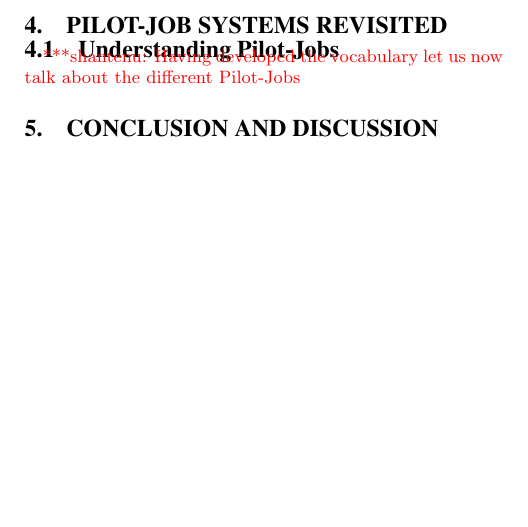
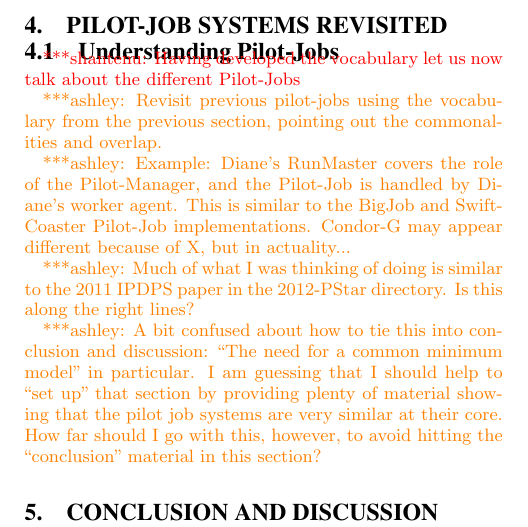
Before and after one commit to danielskatz/2013-pilotreview, a LaTeX paper (pilotreview-2013.tex, which reads include.tex): part of one column of page 2 of 3, cut so that both start at the same text, the shorter picture padded with empty space. Compiled offline with pdfLaTeX.

Commit message:
AZ: Added some notes for the section of the paper I will be covering, with some requests for feedback from others (SJ?)

```diff
--- a/include.tex
+++ b/include.tex
@@ -13,6 +13,8 @@
 \newcommand{\pmnote}[1]{ {\textcolor{brown} { ***Pradeep: #1 }}}
 \newcommand{\msnote}[1]{ {\textcolor{cyan} { ***mark: #1 }}}
 \newcommand{\mrnote}[1]{ {\textcolor{magenta} { ***melissa: #1 }}}
+\definecolor{orange}{rgb}{1,.5,0}
+\newcommand{\aznote}[1]{ {\textcolor{orange} { ***ashley: #1 }}}
 \newcommand{\note}[1]{ {\textcolor{magenta} { ***Note: #1 }}}
 \else
 \newcommand{\onote}[1]{}
@@ -21,6 +23,7 @@
 \newcommand{\jwave}[1]{#1}
 \newcommand{\alnote}[1]{}
 \newcommand{\amnote}[1]{}
+\newcommand{\aznote}[1]{}
 \newcommand{\athotanote}[1]{}
 \newcommand{\smnote}[1]{}
 \newcommand{\pmnote}[1]{}
--- a/pilotreview-2013.tex
+++ b/pilotreview-2013.tex
@@ -275,6 +275,24 @@
 \jhanote{Having developed the vocabulary let us now talk about the
   different \pilotjobs}
 
+\aznote{Revisit previous pilot-jobs using the vocabulary from the
+previous section, pointing out the commonalities and overlap.}
+
+\aznote{Example: Diane's RunMaster covers the role of the Pilot-Manager, and
+the Pilot-Job is handled by Diane's worker agent.  This is similar to the
+BigJob and Swift-Coaster Pilot-Job implementations.  Condor-G may appear
+different because of X, but in actuality...}
+
+\aznote{Much of what I was thinking of doing is similar to the 2011 IPDPS paper
+in the 2012-PStar directory.  Is this along the right lines?}
+
+\aznote{A bit confused about how to tie this into conclusion and discussion:
+``The need for a common minimum model'' in particular.  I am guessing that
+I should help to ``set up'' that section by providing plenty of material showing
+that the pilot job systems are very similar at their core.  How far should I
+go with this, however, to avoid hitting the ``conclusion'' material in this section?
+}
+
 \section{Conclusion and Discussion}
 
 \subsection{The need for a common minimum model}
```
